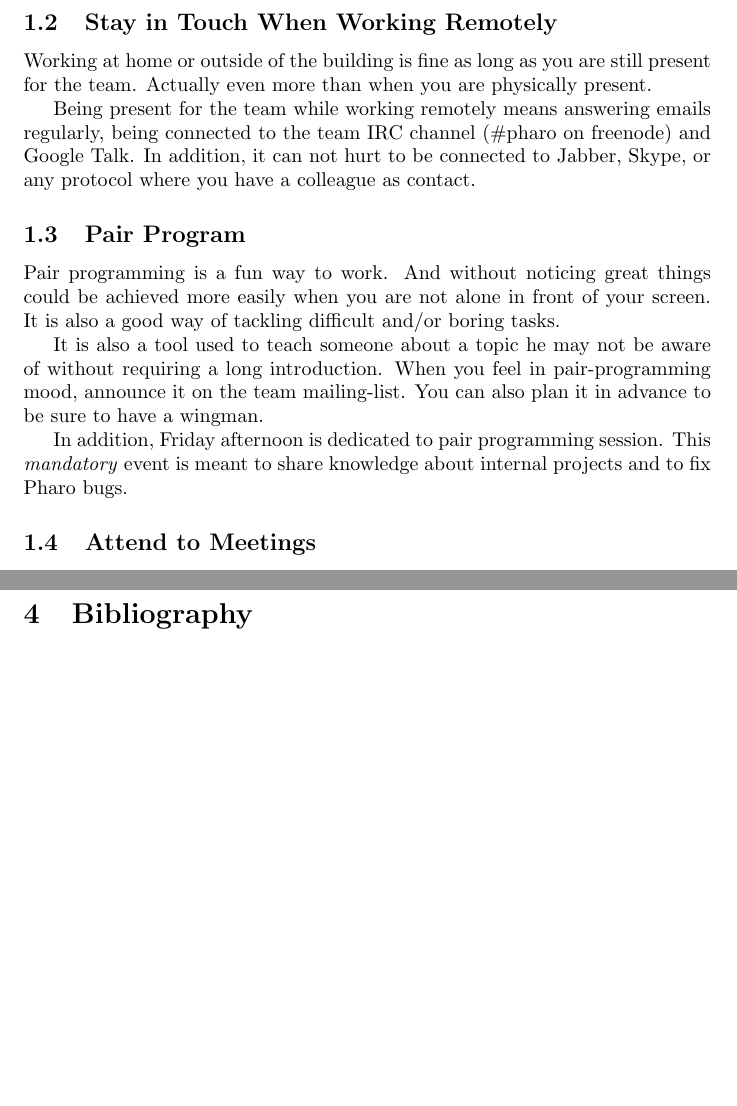
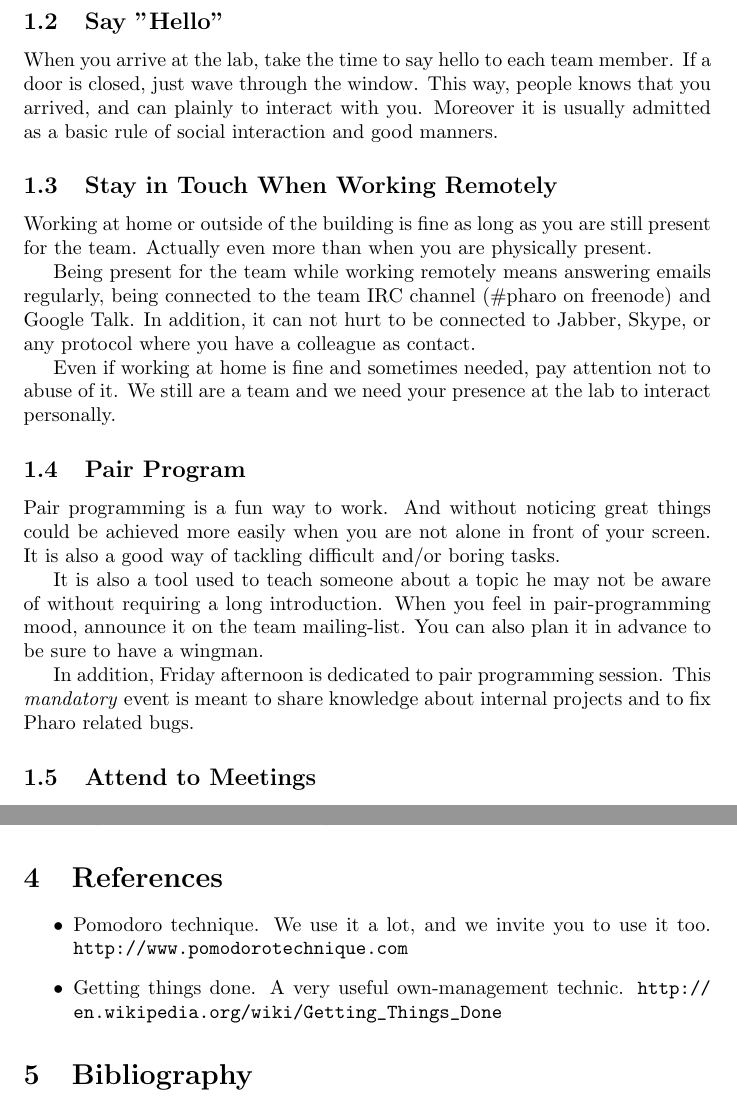
Before and after one commit to BenjaminVanRyseghem/Manifesto, a LaTeX document (Manifesto.tex): two parts of pages 2 and 6 of 6, joined at a grey line, cut at the place of the change, the shorter picture padded with empty space. Compiled offline with pdfLaTeX.

Commit message:
Pass done

```diff
--- a/Manifesto.tex
+++ b/Manifesto.tex
@@ -33,11 +34,16 @@ The rules are:
 \item \emph{door closed}: leave me alone (at least check if I am not in the middle of a pomodoro session)
 \end{itemize}
 
+\subsection{Say "Hello"}
+When you arrive at the lab, take the time to say hello to each team member. If a door is closed, just wave through the window. This way, people knows that you arrived, and can plainly to interact with you. Moreover it is usually admitted as a basic rule of social interaction and good manners.
+
 \subsection{Stay in Touch When Working Remotely}
 
 Working at home or outside of the building is fine as long as you are still present for the team. Actually even more than when you are physically present.
 
 Being present for the team while working remotely means answering emails regularly, being connected to the team IRC channel (\#pharo on freenode) and Google Talk. In addition, it can not hurt to be connected to Jabber, Skype, or any protocol where you have a colleague as contact.
+
+Even if working at home is fine and sometimes needed, pay attention not to abuse of it. We still are a team and we need your presence at the lab to interact personally.
 
 \subsection{Pair Program}
 
@@ -45,7 +51,7 @@ Pair programming is a fun way to work. And without noticing great things could b
 
 It is also a tool used to teach someone about a topic he may not be aware of without requiring a long introduction. When you feel in pair-programming mood, announce it on the team mailing-list. You can also plan it in advance to be sure to have a wingman.
 
-In addition, Friday afternoon is dedicated to pair programming session. This \emph{mandatory} event is meant to share knowledge about internal projects and to fix Pharo bugs. % DC: pharo related
+In addition, Friday afternoon is dedicated to pair programming session. This \emph{mandatory} event is meant to share knowledge about internal projects and to fix Pharo related bugs.
 
 \subsection{Attend to Meetings}
 
@@ -172,6 +176,12 @@ It happens to everyone to be grump, tired, low motivated, or frustrated. Do not
 
 Being a team also means taking care of each other.
 
+\section{References}
+\begin{itemize}
+\item Pomodoro technique. We use it a lot, and we invite you to use it too. \url{http://www.pomodorotechnique.com}
+\item Getting things done. A very useful own-management technic.  \url{http://en.wikipedia.org/wiki/Getting_Things_Done}
+\end{itemize}
+
 \section{Bibliography}
 
 A team culture is built on shared experiences and also on the fact that people are using the same language.
```
Also changed, not shown: Manifesto.pdf, Manifesto.tex (7 more changed lines).
